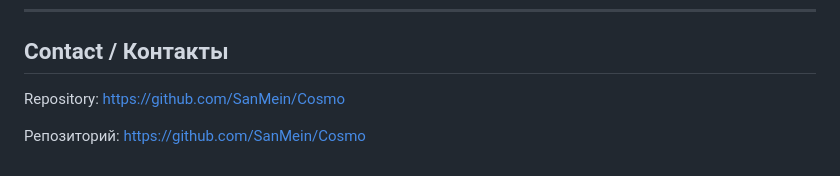
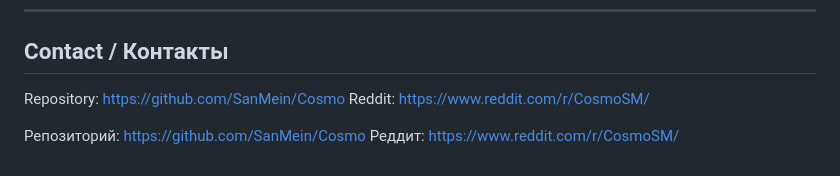
Before and after one commit to SanMein/Cosmo, a Markdown page: README.md, the part around the change. GitHub-like rendering.

```diff
--- a/README.md
+++ b/README.md
@@ -193,5 +193,7 @@ This project is provided without an explicit license. If you want permissive reu
 ## Contact / Контакты
 
 Repository: https://github.com/SanMein/Cosmo
+Reddit: https://www.reddit.com/r/CosmoSM/
 
 Репозиторий: https://github.com/SanMein/Cosmo
+Реддит: https://www.reddit.com/r/CosmoSM/
```
